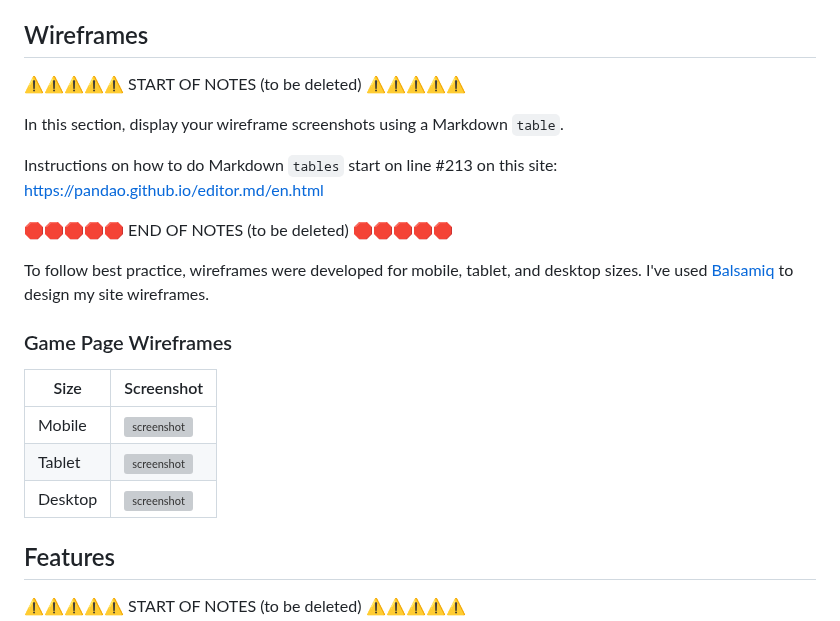
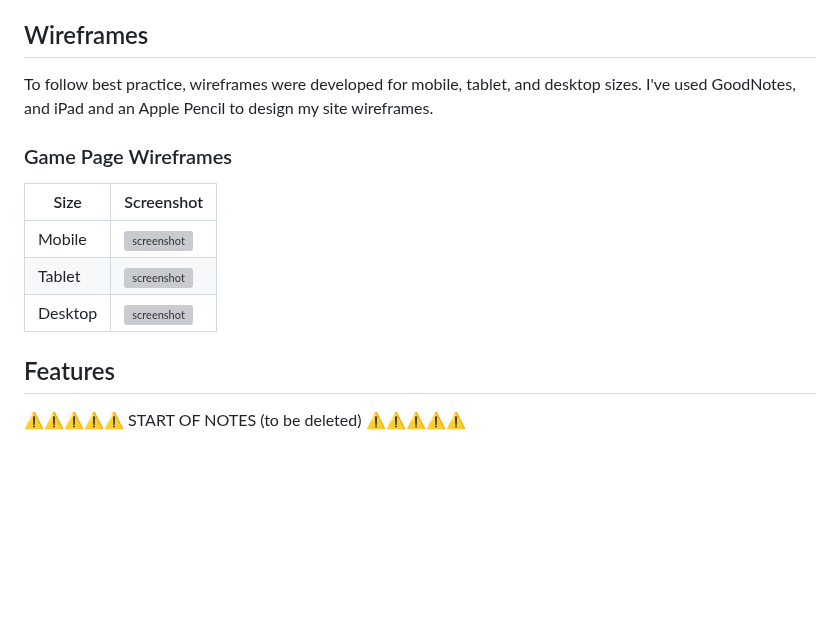
Before and after one commit to D3lyth/milestone_project2, a Markdown page: README.md, the part around one of its changes. Drawn GitHub-style; blank space fills up the shorter version; grey boxes are pictures that could not be loaded.

```diff
--- a/README.md
+++ b/README.md
@@ -83,16 +83,8 @@ The fonts were chosen for the Emoji Match game due to their fun nature. The game
 
 ## Wireframes
 
-⚠️⚠️⚠️⚠️⚠️ START OF NOTES (to be deleted) ⚠️⚠️⚠️⚠️⚠️
-
-In this section, display your wireframe screenshots using a Markdown `table`.
-
-Instructions on how to do Markdown `tables` start on line #213 on this site: https://pandao.github.io/editor.md/en.html
-
-🛑🛑🛑🛑🛑 END OF NOTES (to be deleted) 🛑🛑🛑🛑🛑
-
 To follow best practice, wireframes were developed for mobile, tablet, and desktop sizes.
-I've used [Balsamiq](https://balsamiq.com/wireframes) to design my site wireframes.
+I've used GoodNotes, and iPad and an Apple Pencil to design my site wireframes.
 
 ### Game Page Wireframes
 
```
Also changed, not shown: other parts of README.md (+3 -3 lines).
